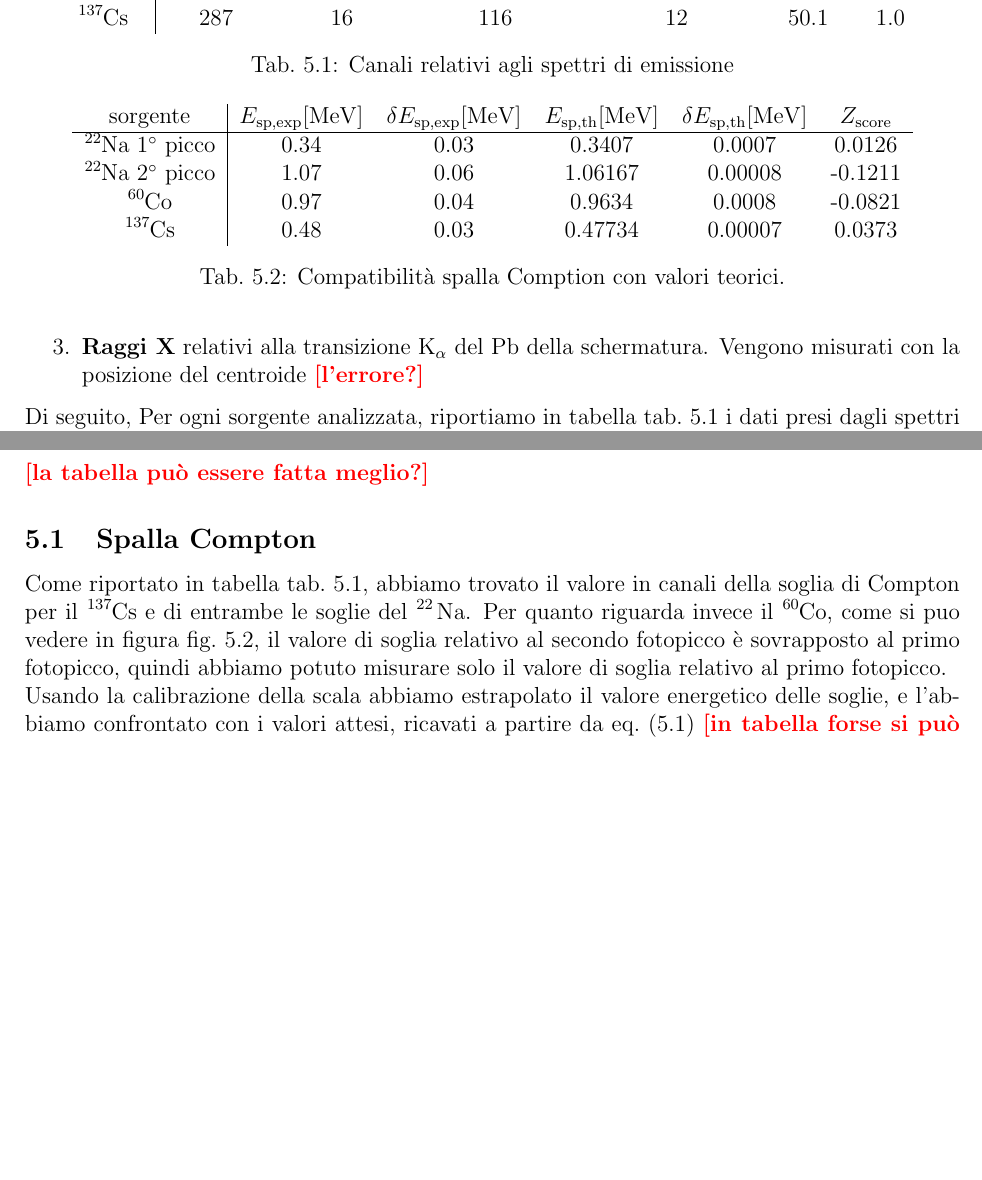
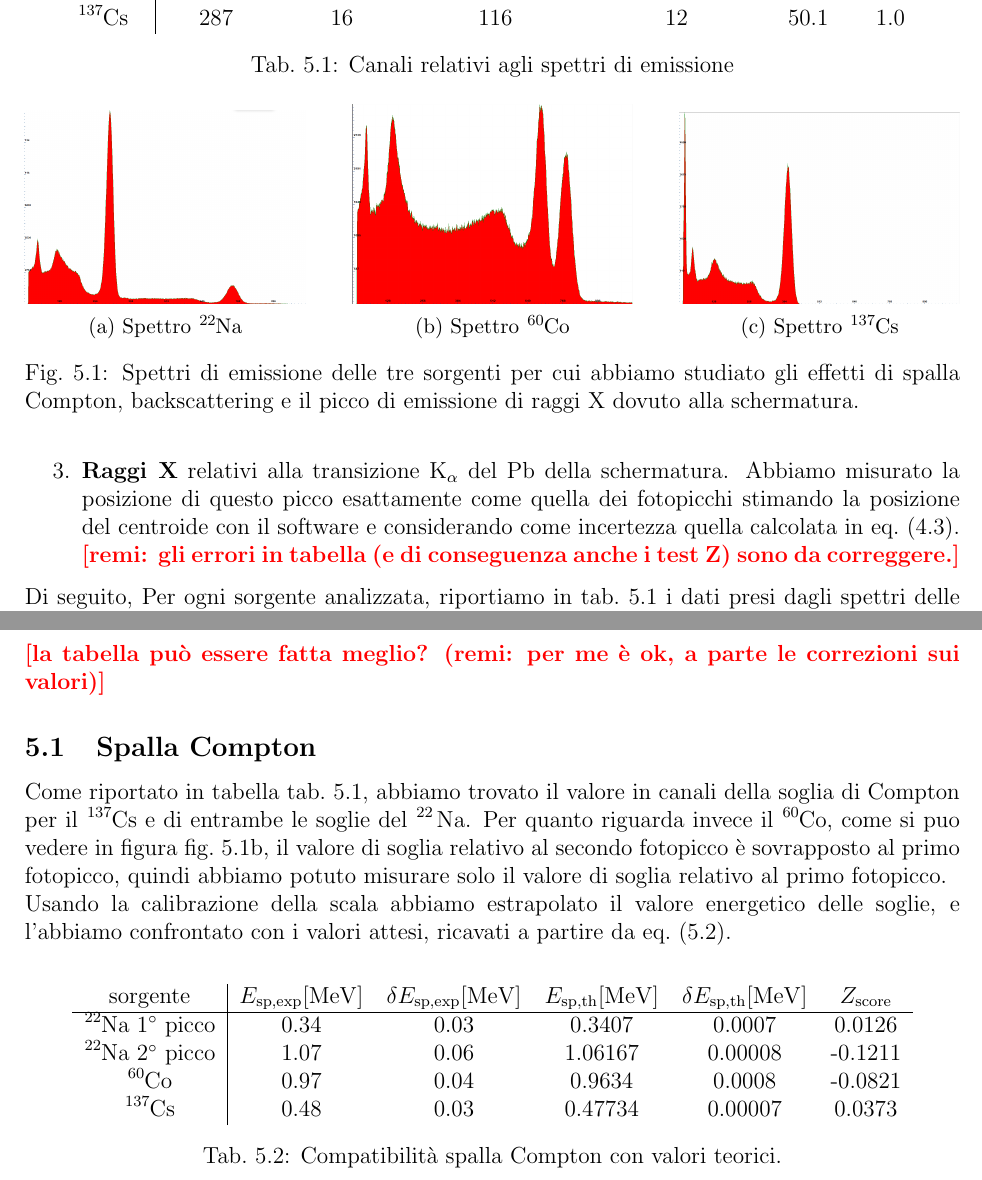
Before and after one commit to 0universe0/lab_ifns_sm, a LaTeX paper (reportGamma/gamma.tex, which reads reportGamma/sections/2_spettri.tex): two parts of page 6 of 12 before the commit and two parts of page 6 of 11 after it, joined at a grey line, cut so that both start at the same text, the shorter picture padded with empty space. Compiled offline with pdfLaTeX.

Commit message:
polished compton, back, X

```diff
--- a/reportGamma/gamma.tex
+++ b/reportGamma/gamma.tex
@@ -34,7 +34,7 @@
 \usepackage{cleveref} % clever references
 \crefname{table}{tab.}{tab.}
 
-\usepackage{multicol,caption}
+\usepackage{multicol,caption,subcaption}
 % Package for removing paragraph indentations
 \usepackage{parskip}
 \usepackage{siunitx}
--- a/reportGamma/sections/2_spettri.tex
+++ b/reportGamma/sections/2_spettri.tex
@@ -127,12 +126,12 @@ Dopo aver calibrato la scala dei canali usando le energie dei fotopicchi vogliam
 E_{\text{back}} = E_{ \gamma'}(\ang{180}) = \frac{E_ \gamma}{1+e \frac{E_ \gamma}{mc^2}}
 \end{equation}
 
-    \item {\bf Raggi X} relativi alla transizione \unit{K_{\alpha}} del \ce{Pb} della schermatura. Vengono misurati con la posizione del centroide \help{l'errore?}
+\item {\bf Raggi X} relativi alla transizione \unit{K_{\alpha}} del \ce{Pb} della schermatura. Abbiamo misurato la posizione di questo picco esattamente come quella dei fotopicchi stimando la posizione del centroide con il software e considerando come incertezza quella calcolata in \cref{eq:errcentroide}. \help{remi: gli errori in tabella (e di conseguenza anche i test Z) sono da correggere.}
 \end{enumerate}
 
-Di seguito, Per ogni sorgente analizzata, riportiamo in tabella \cref{tab:ch_spettri} i dati presi dagli spettri delle sorgenti, e gli spettri relativi in figura \cref{fig:simo_foto_spettri}
+Di seguito, Per ogni sorgente analizzata, riportiamo in \cref{tab:ch_spettri} i dati presi dagli spettri delle sorgenti riportati in \cref{fig:simo_foto_spettri}.
 
-\help{la tabella può essere fatta meglio?}
+\help{la tabella può essere fatta meglio? (remi: per me è ok, a parte le correzioni sui valori)}
 
 \begin{table}
   \centering
@@ -149,5 +148,14 @@ Di seguito, Per ogni sorgente analizzata, riportiamo in tabella \cref{tab:ch_spe
   \label{tab:ch_spettri}
 \end{table}
 
-\begin{figure}
+\begin{figure}[]
+    \centering
 
+    \subcaptionbox{Spettro \ce{^22Na}\label{fig:simo_spettro_Na}}
+        {\includegraphics[width=0.3\textwidth]{images/simo_sodio.png}}
+    \hfill
+    \subcaptionbox{Spettro \ce{^60Co}\label{fig:simo_spettro_Co}}
+        {\includegraphics[width=0.3\textwidth]{images/simo_Co60.png}}
+    \hfill
+    \subcaptionbox{Spettro \ce{^137Cs}\label{fig:simo_spettro_Cs}}
+        {\includegraphics[width=0.3\textwidth]{images/simo_cesio.png}}
@@ -165,14 +163,15 @@ Di seguito, Per ogni sorgente analizzata, riportiamo in tabella \cref{tab:ch_spe
-    \label{fig:simo_spettro_Cs}
-    \centering
+    \caption{Spettri di emissione delle tre sorgenti per cui abbiamo studiato gli effetti di spalla Compton, backscattering e il picco di emissione di raggi X dovuto alla schermatura.}
+    \label{fig:spettri_calibrazione}
 \end{figure}
 
 \subsection{Spalla Compton}
+
 Come riportato in tabella \cref{tab:ch_spettri}, abbiamo trovato il valore in canali della soglia di Compton per il \ce{^137Cs} e di entrambe le soglie del \ce{^22 Na}. Per quanto riguarda invece il \ce{^60Co}, come si puo vedere in figura \cref{fig:simo_spettro_Co}, il valore di soglia relativo al secondo fotopicco è sovrapposto al primo fotopicco, quindi abbiamo potuto misurare solo il valore di soglia relativo al primo fotopicco. \\
-Usando la calibrazione della scala abbiamo estrapolato il valore energetico delle soglie, e l'abbiamo confrontato con i valori attesi, ricavati a partire da \cref{eq:E_sp} \help{in tabella forse si può togliere l'errore sul valore teorico?}  \\
+Usando la calibrazione della scala abbiamo estrapolato il valore energetico delle soglie, e l'abbiamo confrontato con i valori attesi, ricavati a partire da \cref{eq:E_sp}.
+
 \begin{table}
   \centering
 \begin{tabular}{c|cccccc}
-
  sorgente  &   $E_{	\text{sp,exp}}[\unit{MeV}]$ & $\delta E_{	\text{sp,exp}}[\unit{MeV}]$ & $E_{	\text{sp,th}}[\unit{MeV}]$ & $\delta E_{	\text{sp,th}}[\unit{MeV}]$ & $Z_	\text{score}$ \\
  \hline
 \ce{^22Na} \ang{1} picco & 0.34 & 0.03 & 0.3407 & 0.0007 & 0.0126 \\
@@ -180,7 +179,7 @@ Usando la calibrazione della scala abbiamo estrapolato il valore energetico dell
 \ce{^60Co} & 0.97 & 0.04 & 0.9634 & 0.0008 & -0.0821 \\
 \ce{^137Cs} & 0.48 & 0.03 & 0.47734 & 0.00007 & 0.0373 \\
   \end{tabular}
-  \caption{Compatibilità spalla Comption con valori teorici.}
+  \caption{Compatibilità spalla Compton con valori teorici.}
   \label{tab:simo_spalla}
 \end{table}
 
```
Also changed, not shown: reportGamma/gamma.pdf, reportGamma/sections/2_spettri.tex (53 more changed lines). Lines whose indentation alone changed are shown as unchanged.
